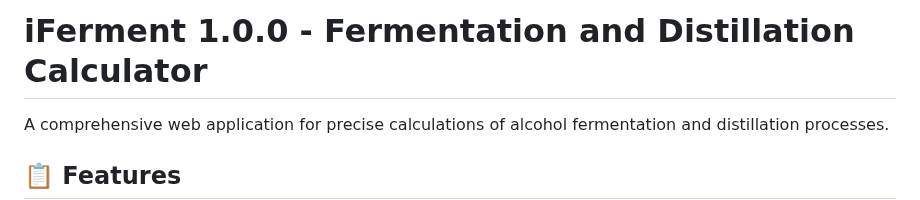
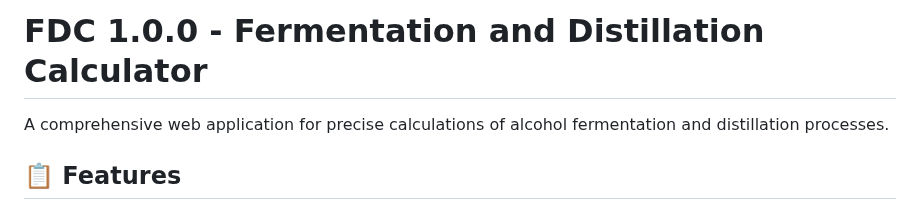
Before and after one commit to Hrnikkhoo/chemical-process-calculator, a Markdown page: README.md, the part around the change. Rendered like a GitHub page.

```diff
--- a/README.md
+++ b/README.md
@@ -1,4 +1,4 @@
-# iFerment 1.0.0 - Fermentation and Distillation Calculator
+# FDC 1.0.0 - Fermentation and Distillation Calculator
 
 A comprehensive web application for precise calculations of alcohol fermentation and distillation processes.
 
```
